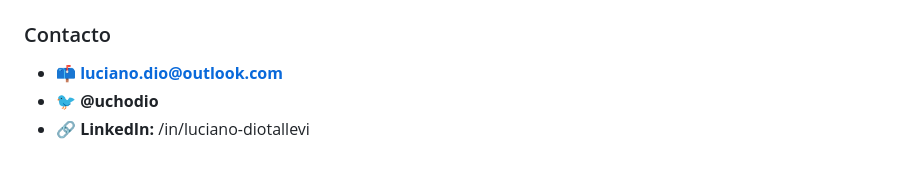
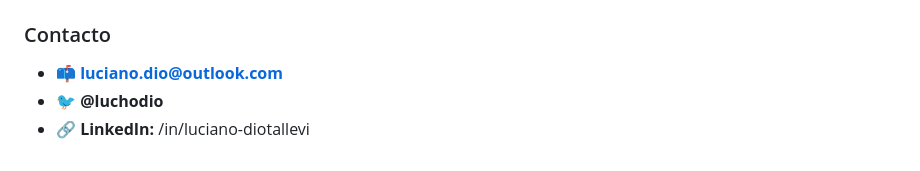
Before and after one commit to LughDio/PreEntrega3-Diotallevi, a Markdown page: README.md, the part around the change. Rendered like a GitHub page.

Commit message:
Update Twitter handle in README

```diff
--- a/README.md
+++ b/README.md
@@ -80,5 +80,5 @@
 
 ### Contacto
 - 📫 **luciano.dio@outlook.com**
-- 🐦 **@uchodio**
+- 🐦 **@luchodio**
 - 🔗 **LinkedIn:** /in/luciano-diotallevi
```
